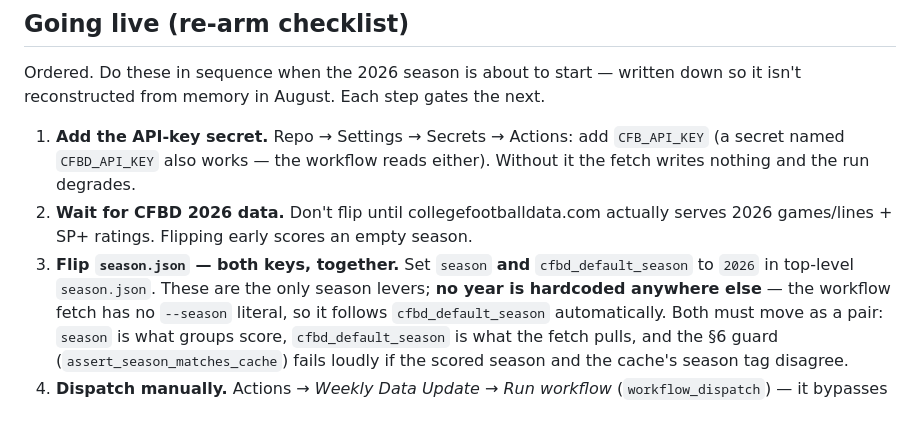
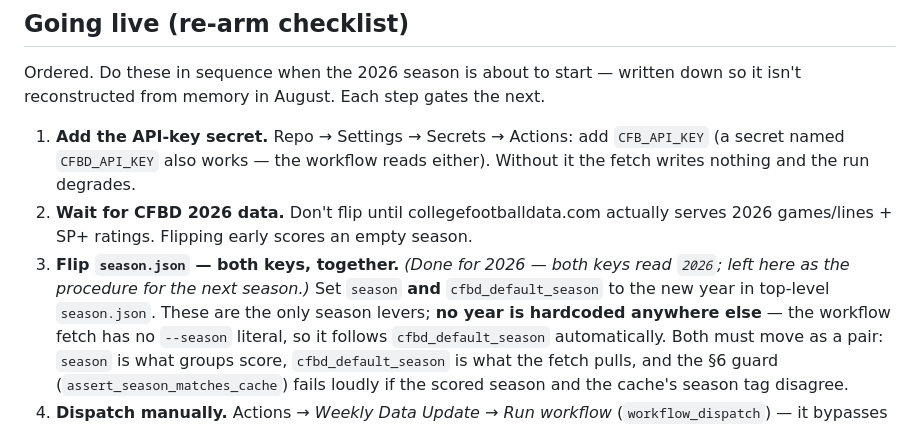
Before and after one commit to Zandor435/cf-challenge, a Markdown page: README.md, the part around one of its changes. Drawn GitHub-style.

```diff
--- a/README.md
+++ b/README.md
@@ -141,8 +152,9 @@ down so it isn't reconstructed from memory in August. Each step gates the next.
    either). Without it the fetch writes nothing and the run degrades.
 2. **Wait for CFBD 2026 data.** Don't flip until collegefootballdata.com actually
    serves 2026 games/lines + SP+ ratings. Flipping early scores an empty season.
-3. **Flip `season.json` — both keys, together.** Set `season` **and**
-   `cfbd_default_season` to `2026` in top-level `season.json`. These are the only
+3. **Flip `season.json` — both keys, together.** *(Done for 2026 — both keys
+   read `2026`; left here as the procedure for the next season.)* Set `season`
+   **and** `cfbd_default_season` to the new year in top-level `season.json`. These are the only
    season levers; **no year is hardcoded anywhere else** — the workflow fetch has
    no `--season` literal, so it follows `cfbd_default_season` automatically. Both
    must move as a pair: `season` is what groups score, `cfbd_default_season` is
```
Also changed, not shown: other parts of README.md (+31 -20 lines), ARCHITECTURE.md (+11 -6 lines).
